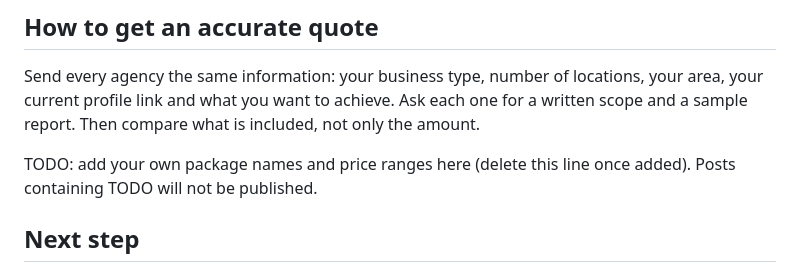
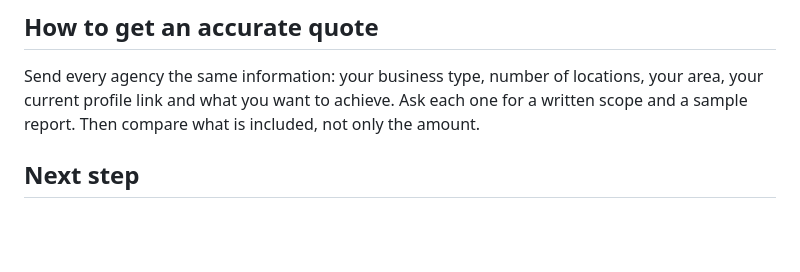
Before and after one commit to wintteriscuming-netizen/automation-intelligence-website, a Markdown page: content/posts/2026-11-04-gbp-optimization-cost-india.md, the part around the change. Drawn GitHub-style; blank space fills up the shorter version.

```diff
--- a/content/posts/2026-11-04-gbp-optimization-cost-india.md
+++ b/content/posts/2026-11-04-gbp-optimization-cost-india.md
@@ -68,7 +68,6 @@ Choose **monthly management** if you have several branches, you compete in a cro
 Send every agency the same information: your business type, number of locations, your area, your current profile link and what you want to achieve. Ask each one for a written scope and a sample report. Then compare what is included, not only the amount.
 
 
-TODO: add your own package names and price ranges here (delete this line once added). Posts containing TODO will not be published.
 
 ## Next step
 
```
